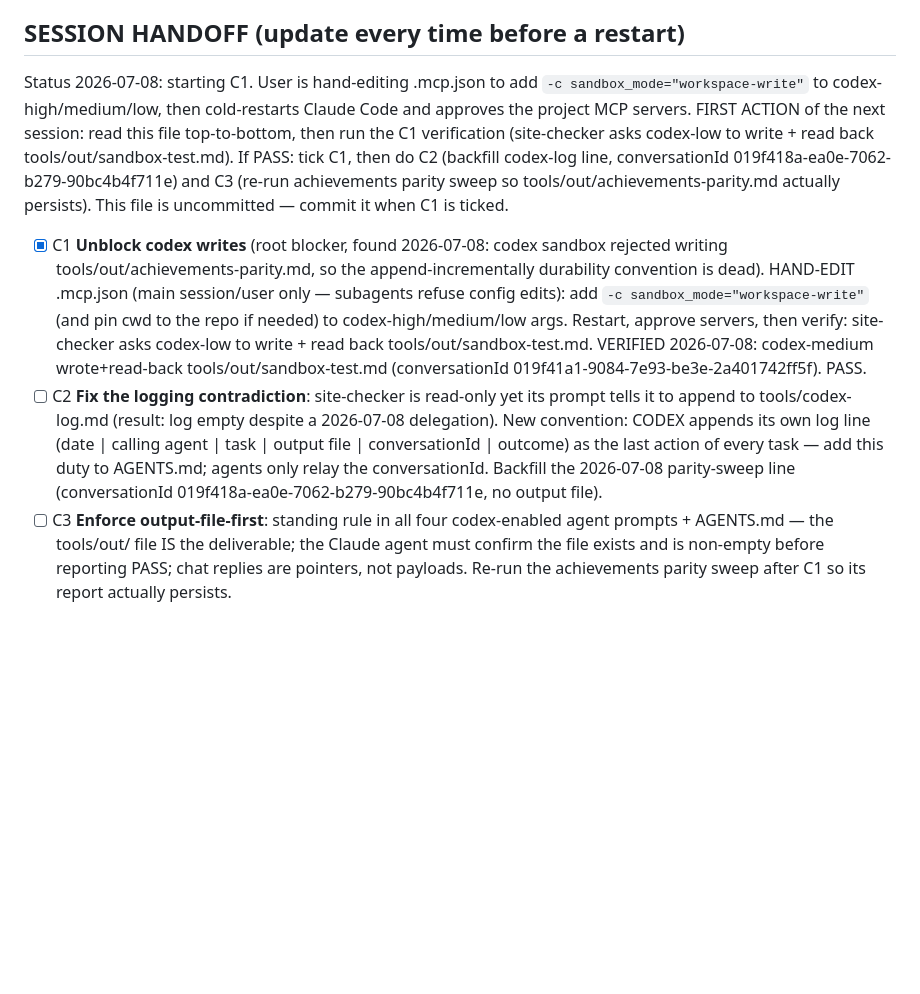
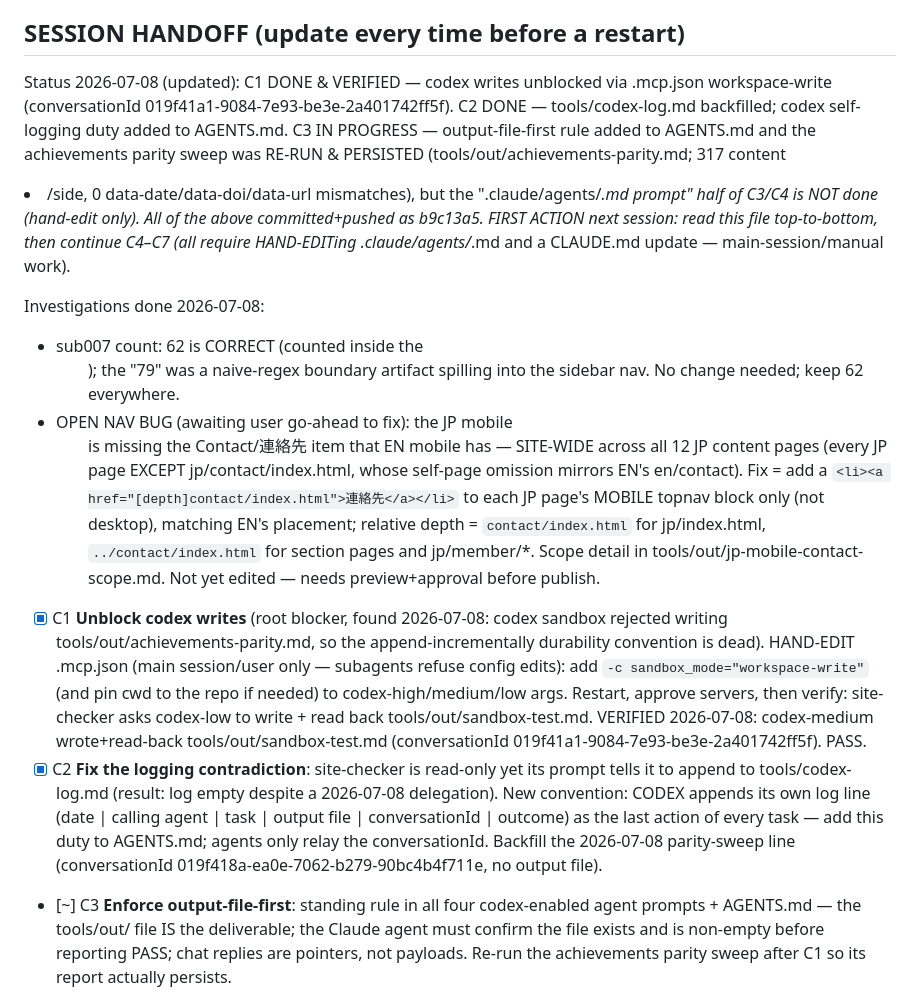
Before and after one commit to rioyokotalab/website, a Markdown page: tools/researchmap-metadata-todo.md, the part around the change. Drawn GitHub-style; blank space fills up the shorter version.

Commit message:
todo: refresh handoff (C1/C2 done, C3 in progress); record sub007=62 verified + open JP mobile-nav Contact bug

```diff
--- a/tools/researchmap-metadata-todo.md
+++ b/tools/researchmap-metadata-todo.md
@@ -6,15 +6,11 @@ lossless context transfer (Claude↔codex and across sessions). Do steps in
 order; tick and commit after each.
 
 ## SESSION HANDOFF (update every time before a restart)
-Status 2026-07-08: starting C1. User is hand-editing .mcp.json to add
-`-c sandbox_mode="workspace-write"` to codex-high/medium/low, then cold-restarts
-Claude Code and approves the project MCP servers. FIRST ACTION of the next
-session: read this file top-to-bottom, then run the C1 verification (site-checker
-asks codex-low to write + read back tools/out/sandbox-test.md). If PASS: tick C1,
-then do C2 (backfill codex-log line, conversationId
-019f418a-ea0e-7062-b279-90bc4b4f711e) and C3 (re-run achievements parity sweep so
-tools/out/achievements-parity.md actually persists). This file is uncommitted —
-commit it when C1 is ticked.
+Status 2026-07-08 (updated): C1 DONE & VERIFIED — codex writes unblocked via .mcp.json workspace-write (conversationId 019f41a1-9084-7e93-be3e-2a401742ff5f). C2 DONE — tools/codex-log.md backfilled; codex self-logging duty added to AGENTS.md. C3 IN PROGRESS — output-file-first rule added to AGENTS.md and the achievements parity sweep was RE-RUN & PERSISTED (tools/out/achievements-parity.md; 317 content <li>/side, 0 data-date/data-doi/data-url mismatches), but the ".claude/agents/*.md prompt" half of C3/C4 is NOT done (hand-edit only). All of the above committed+pushed as b9c13a5. FIRST ACTION next session: read this file top-to-bottom, then continue C4–C7 (all require HAND-EDITing .claude/agents/*.md and a CLAUDE.md update — main-session/manual work).
+
+Investigations done 2026-07-08:
+- sub007 count: 62 is CORRECT (counted inside the <ol>); the "79" was a naive-regex boundary artifact spilling into the <aside id="sub"> sidebar nav. No change needed; keep 62 everywhere.
+- OPEN NAV BUG (awaiting user go-ahead to fix): the JP mobile <ul id="topnav"> is missing the Contact/連絡先 item that EN mobile has — SITE-WIDE across all 12 JP content pages (every JP page EXCEPT jp/contact/index.html, whose self-page omission mirrors EN's en/contact). Fix = add a `<li><a href="[depth]contact/index.html">連絡先</a></li>` to each JP page's MOBILE topnav block only (not desktop), matching EN's placement; relative depth = `contact/index.html` for jp/index.html, `../contact/index.html` for section pages and jp/member/*. Scope detail in tools/out/jp-mobile-contact-scope.md. Not yet edited — needs preview+approval before publish.
 
 - [x] C1 **Unblock codex writes** (root blocker, found 2026-07-08: codex sandbox
   rejected writing tools/out/achievements-parity.md, so the append-incrementally
@@ -24,14 +20,14 @@ commit it when C1 is ticked.
   servers, then verify: site-checker asks codex-low to write + read back
   tools/out/sandbox-test.md.
   VERIFIED 2026-07-08: codex-medium wrote+read-back tools/out/sandbox-test.md (conversationId 019f41a1-9084-7e93-be3e-2a401742ff5f). PASS.
-- [ ] C2 **Fix the logging contradiction**: site-checker is read-only yet its
+- [x] C2 **Fix the logging contradiction**: site-checker is read-only yet its
   prompt tells it to append to tools/codex-log.md (result: log empty despite a
   2026-07-08 delegation). New convention: CODEX appends its own log line
   (date | calling agent | task | output file | conversationId | outcome) as the
   last action of every task — add this duty to AGENTS.md; agents only relay the
   conversationId. Backfill the 2026-07-08 parity-sweep line
   (conversationId 019f418a-ea0e-7062-b279-90bc4b4f711e, no output file).
-- [ ] C3 **Enforce output-file-first**: standing rule in all four codex-enabled
+- [~] C3 **Enforce output-file-first**: standing rule in all four codex-enabled
   agent prompts + AGENTS.md — the tools/out/ file IS the deliverable; the Claude
   agent must confirm the file exists and is non-empty before reporting PASS;
   chat replies are pointers, not payloads. Re-run the achievements parity sweep
```
